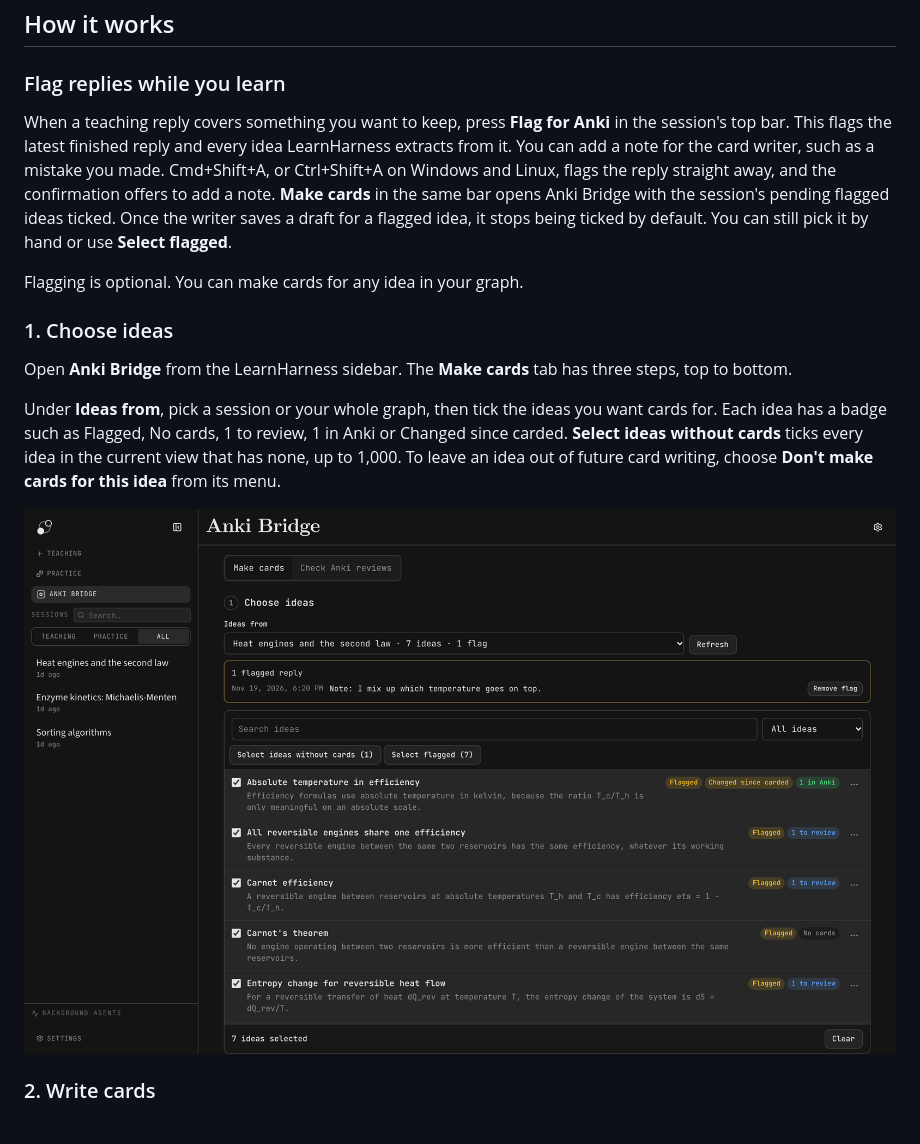
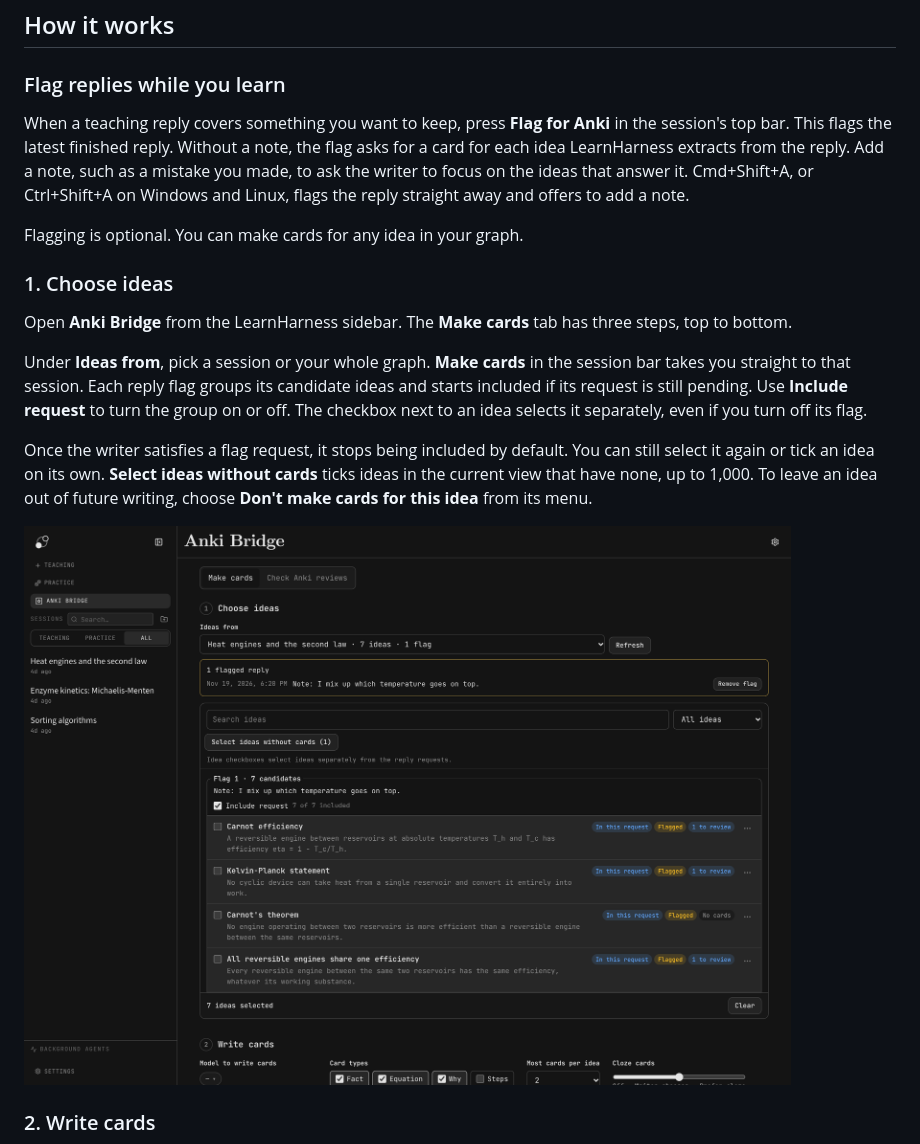
Before and after one commit to Singh-Mehtab/learnharness-anki-bridge, a Markdown page: README.md, the part around the change. Rendered like a GitHub page; pictures changed too: docs/images/readme/choose-ideas.png.

Commit message:
Bind picker requests to the flag revision shown

```diff
--- a/README.md
+++ b/README.md
@@ -36,7 +36,7 @@ Anki Bridge is a community plugin for [LearnHarness](https://github.com/amosblom
 
 ### Flag replies while you learn
 
-When a teaching reply covers something you want to keep, press **Flag for Anki** in the session's top bar. This flags the latest finished reply and every idea LearnHarness extracts from it. You can add a note for the card writer, such as a mistake you made. Cmd+Shift+A, or Ctrl+Shift+A on Windows and Linux, flags the reply straight away, and the confirmation offers to add a note. **Make cards** in the same bar opens Anki Bridge with the session's pending flagged ideas ticked. Once the writer saves a draft for a flagged idea, it stops being ticked by default. You can still pick it by hand or use **Select flagged**.
+When a teaching reply covers something you want to keep, press **Flag for Anki** in the session's top bar. This flags the latest finished reply. Without a note, the flag asks for a card for each idea LearnHarness extracts from the reply. Add a note, such as a mistake you made, to ask the writer to focus on the ideas that answer it. Cmd+Shift+A, or Ctrl+Shift+A on Windows and Linux, flags the reply straight away and offers to add a note.
 
 Flagging is optional. You can make cards for any idea in your graph.
 
@@ -44,9 +44,11 @@ Flagging is optional. You can make cards for any idea in your graph.
 
 Open **Anki Bridge** from the LearnHarness sidebar. The **Make cards** tab has three steps, top to bottom.
 
-Under **Ideas from**, pick a session or your whole graph, then tick the ideas you want cards for. Each idea has a badge such as Flagged, No cards, 1 to review, 1 in Anki or Changed since carded. **Select ideas without cards** ticks every idea in the current view that has none, up to 1,000. To leave an idea out of future card writing, choose **Don't make cards for this idea** from its menu.
+Under **Ideas from**, pick a session or your whole graph. **Make cards** in the session bar takes you straight to that session. Each reply flag groups its candidate ideas and starts included if its request is still pending. Use **Include request** to turn the group on or off. The checkbox next to an idea selects it separately, even if you turn off its flag.
 
-![Step 1, Choose ideas. A flag banner with the note about temperatures sits above a list of ideas from the heat engines session with badges such as Flagged, No cards, 1 to review, 1 in Anki and Changed since carded. A bar at the bottom reads 7 ideas selected.](docs/images/readme/choose-ideas.png)
+Once the writer satisfies a flag request, it stops being included by default. You can still select it again or tick an idea on its own. **Select ideas without cards** ticks ideas in the current view that have none, up to 1,000. To leave an idea out of future writing, choose **Don't make cards for this idea** from its menu.
+
+![Choose ideas in the heat engines session. A reply flag groups seven candidates under a note about temperatures. Include request is checked and the checkboxes for picking ideas separately are clear.](docs/images/readme/choose-ideas.png)
 
 ### 2. Write cards
 
```
Also changed, not shown: CHANGELOG.md (+1 -1 lines), 5 other files.
